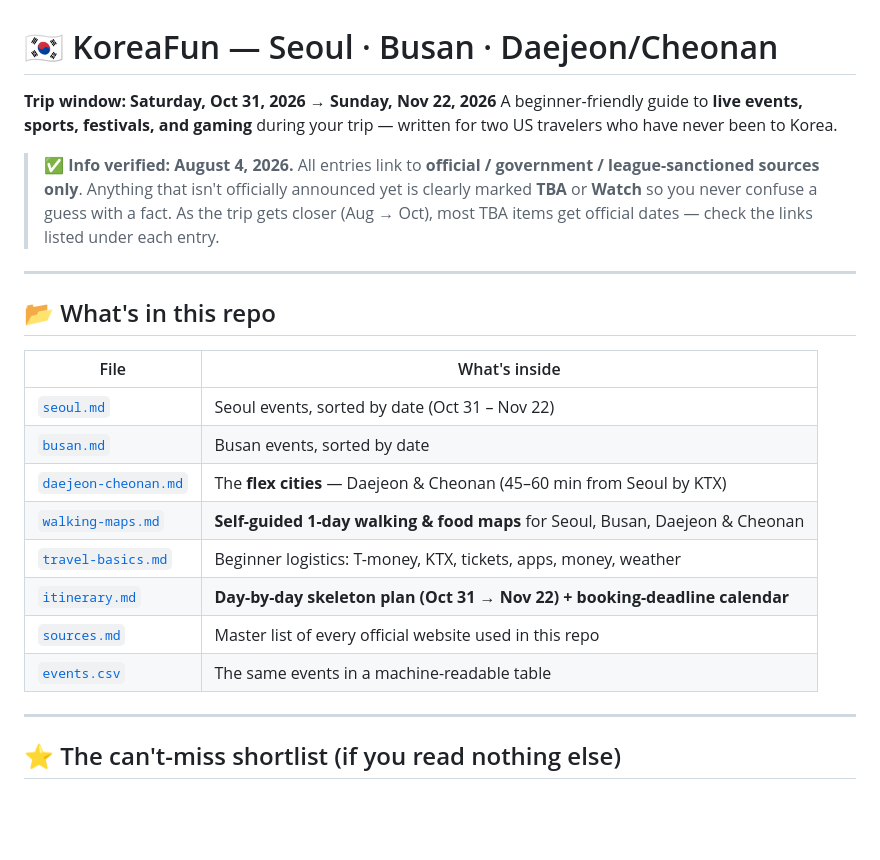
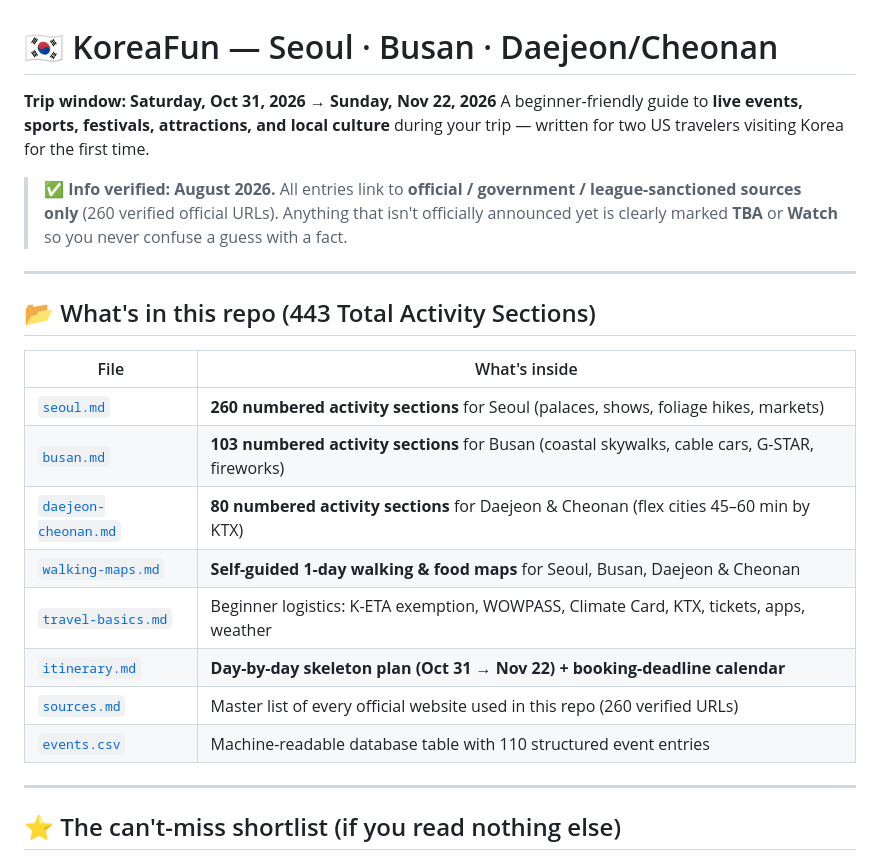
Before and after one commit to karagemop466-tech/KoreaFun, a Markdown page: README.md, the part around the change. Drawn GitHub-style; blank space fills up the shorter version.

Commit message:
Streamline & Cleanup: Update README directory table with exact section counts and verified source totals
Co-authored-by: arena-agent <297053741+arena-agent@users.noreply.github.com>

```diff
--- a/README.md
+++ b/README.md
@@ -1,24 +1,24 @@
 # 🇰🇷 KoreaFun — Seoul · Busan · Daejeon/Cheonan
 
 **Trip window: Saturday, Oct 31, 2026 → Sunday, Nov 22, 2026**
-A beginner-friendly guide to **live events, sports, festivals, and gaming** during your trip — written for two US travelers who have never been to Korea.
+A beginner-friendly guide to **live events, sports, festivals, attractions, and local culture** during your trip — written for two US travelers visiting Korea for the first time.
 
-> ✅ **Info verified: August 4, 2026.** All entries link to **official / government / league-sanctioned sources only**. Anything that isn't officially announced yet is clearly marked **TBA** or **Watch** so you never confuse a guess with a fact. As the trip gets closer (Aug → Oct), most TBA items get official dates — check the links listed under each entry.
+> ✅ **Info verified: August 2026.** All entries link to **official / government / league-sanctioned sources only** (260 verified official URLs). Anything that isn't officially announced yet is clearly marked **TBA** or **Watch** so you never confuse a guess with a fact.
 
 ---
 
-## 📂 What's in this repo
+## 📂 What's in this repo (443 Total Activity Sections)
 
 | File | What's inside |
 |---|---|
-| [`seoul.md`](seoul.md) | Seoul events, sorted by date (Oct 31 – Nov 22) |
-| [`busan.md`](busan.md) | Busan events, sorted by date |
-| [`daejeon-cheonan.md`](daejeon-cheonan.md) | The **flex cities** — Daejeon & Cheonan (45–60 min from Seoul by KTX) |
+| [`seoul.md`](seoul.md) | **260 numbered activity sections** for Seoul (palaces, shows, foliage hikes, markets) |
+| [`busan.md`](busan.md) | **103 numbered activity sections** for Busan (coastal skywalks, cable cars, G-STAR, fireworks) |
+| [`daejeon-cheonan.md`](daejeon-cheonan.md) | **80 numbered activity sections** for Daejeon & Cheonan (flex cities 45–60 min by KTX) |
 | [`walking-maps.md`](walking-maps.md) | **Self-guided 1-day walking & food maps** for Seoul, Busan, Daejeon & Cheonan |
-| [`travel-basics.md`](travel-basics.md) | Beginner logistics: T-money, KTX, tickets, apps, money, weather |
+| [`travel-basics.md`](travel-basics.md) | Beginner logistics: K-ETA exemption, WOWPASS, Climate Card, KTX, tickets, apps, weather |
 | [`itinerary.md`](itinerary.md) | **Day-by-day skeleton plan (Oct 31 → Nov 22) + booking-deadline calendar** |
-| [`sources.md`](sources.md) | Master list of every official website used in this repo |
-| [`events.csv`](events.csv) | The same events in a machine-readable table |
+| [`sources.md`](sources.md) | Master list of every official website used in this repo (260 verified URLs) |
+| [`events.csv`](events.csv) | Machine-readable database table with 110 structured event entries |
 
 ---
 
```
